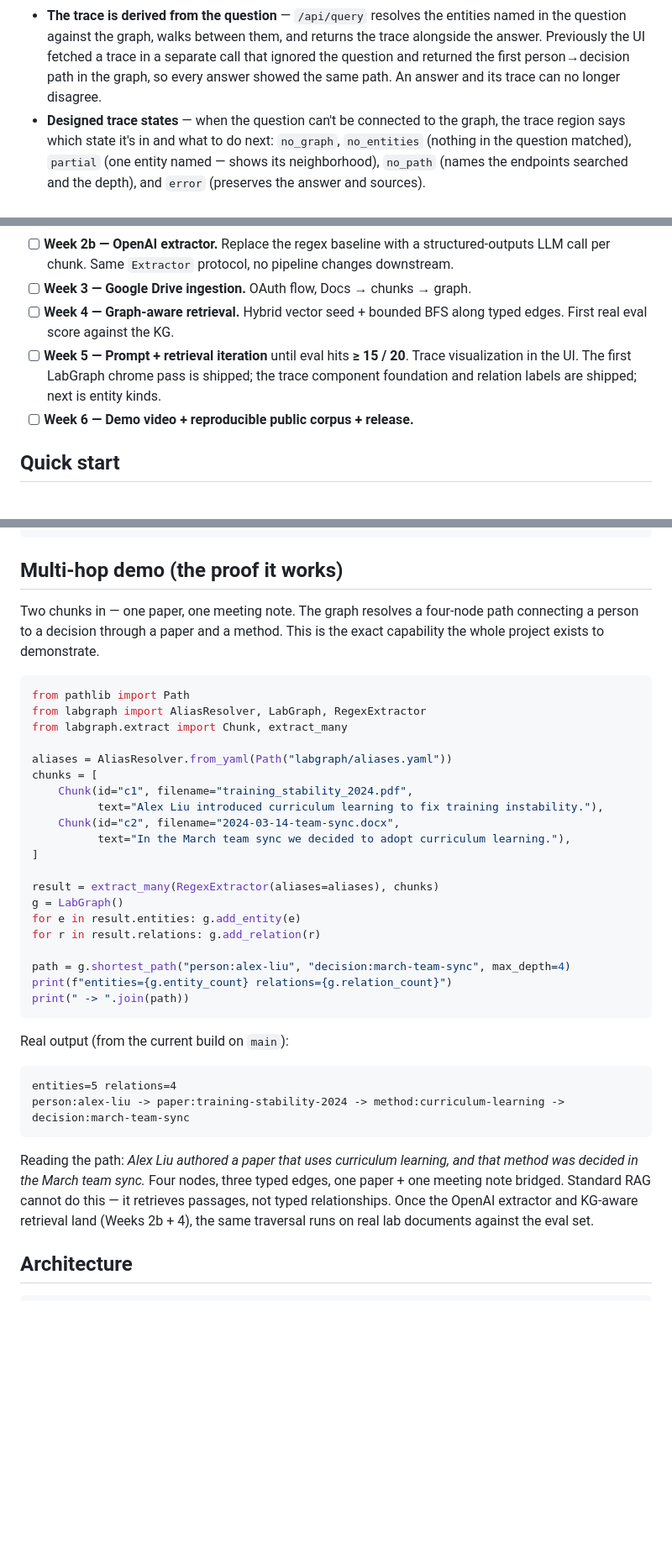
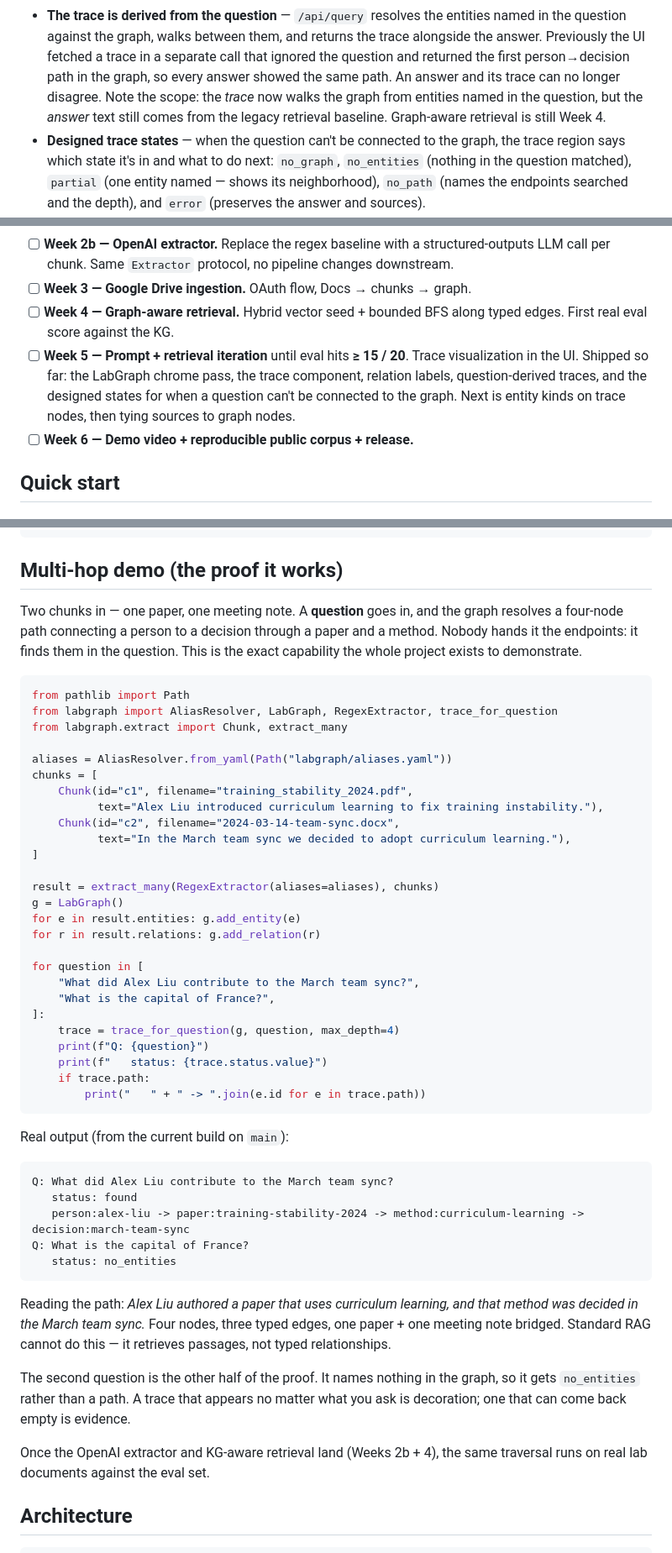
Before and after one commit to ayl-duke-dev-28/docRAG, a Markdown page: README.md, 3 parts joined by grey strips. Shown at 84% size. GitHub-like rendering; blank space fills up the shorter version.

Commit message:
docs: update README for question-derived graph traces
The multi-hop demo handed shortest_path both endpoint ids, which is the
behavior the trace no longer has. Rewrite it to pass a question through
trace_for_question, and add a second question that names nothing in the
graph so the no_entities state is visible: a trace that appears no matter
what you ask is decoration, not evidence.

Both snippets are run verbatim; the printed output is real.

Also scope the shipped claim (the trace walks the graph, the answer text is
still the legacy retrieval baseline) and refresh the Week 5 roadmap line.

````diff
--- a/README.md
+++ b/README.md
@@ -123,7 +123,10 @@ loop on every push.
   returns the trace alongside the answer. Previously the UI fetched a trace in
   a separate call that ignored the question and returned the first
   person→decision path in the graph, so every answer showed the same path.
-  An answer and its trace can no longer disagree.
+  An answer and its trace can no longer disagree. Note the scope: the *trace*
+  now walks the graph from entities named in the question, but the *answer*
+  text still comes from the legacy retrieval baseline. Graph-aware retrieval
+  is still Week 4.
 - **Designed trace states** — when the question can't be connected to the
   graph, the trace region says which state it's in and what to do next:
   `no_graph`, `no_entities` (nothing in the question matched), `partial` (one
@@ -167,9 +170,10 @@ loop on every push.
 - [ ] **Week 4 — Graph-aware retrieval.** Hybrid vector seed + bounded BFS
       along typed edges. First real eval score against the KG.
 - [ ] **Week 5 — Prompt + retrieval iteration** until eval hits **≥ 15 / 20**.
-      Trace visualization in the UI. The first LabGraph chrome pass is shipped;
-      the trace component foundation and relation labels are shipped; next is
-      entity kinds.
+      Trace visualization in the UI. Shipped so far: the LabGraph chrome pass,
+      the trace component, relation labels, question-derived traces, and the
+      designed states for when a question can't be connected to the graph.
+      Next is entity kinds on trace nodes, then tying sources to graph nodes.
 - [ ] **Week 6 — Demo video + reproducible public corpus + release.**
 
 ## Quick start
@@ -232,13 +236,15 @@ pytest --cov=evals --cov=labgraph
 
 ## Multi-hop demo (the proof it works)
 
-Two chunks in — one paper, one meeting note. The graph resolves a four-node
-path connecting a person to a decision through a paper and a method. This is
-the exact capability the whole project exists to demonstrate.
+Two chunks in — one paper, one meeting note. A **question** goes in, and the
+graph resolves a four-node path connecting a person to a decision through a
+paper and a method. Nobody hands it the endpoints: it finds them in the
+question. This is the exact capability the whole project exists to
+demonstrate.
 
 ```python
 from pathlib import Path
-from labgraph import AliasResolver, LabGraph, RegexExtractor
+from labgraph import AliasResolver, LabGraph, RegexExtractor, trace_for_question
 from labgraph.extract import Chunk, extract_many
 
 aliases = AliasResolver.from_yaml(Path("labgraph/aliases.yaml"))
@@ -254,22 +260,37 @@ g = LabGraph()
 for e in result.entities: g.add_entity(e)
 for r in result.relations: g.add_relation(r)
 
-path = g.shortest_path("person:alex-liu", "decision:march-team-sync", max_depth=4)
-print(f"entities={g.entity_count} relations={g.relation_count}")
-print(" -> ".join(path))
+for question in [
+    "What did Alex Liu contribute to the March team sync?",
+    "What is the capital of France?",
+]:
+    trace = trace_for_question(g, question, max_depth=4)
+    print(f"Q: {question}")
+    print(f"   status: {trace.status.value}")
+    if trace.path:
+        print("   " + " -> ".join(e.id for e in trace.path))
 ```
 
 Real output (from the current build on `main`):
 
 ```
-entities=5 relations=4
-person:alex-liu -> paper:training-stability-2024 -> method:curriculum-learning -> decision:march-team-sync
+Q: What did Alex Liu contribute to the March team sync?
+   status: found
+   person:alex-liu -> paper:training-stability-2024 -> method:curriculum-learning -> decision:march-team-sync
+Q: What is the capital of France?
+   status: no_entities
 ```
 
 Reading the path: *Alex Liu authored a paper that uses curriculum learning,
 and that method was decided in the March team sync.* Four nodes, three
 typed edges, one paper + one meeting note bridged. Standard RAG cannot do
-this — it retrieves passages, not typed relationships. Once the OpenAI
+this — it retrieves passages, not typed relationships.
+
+The second question is the other half of the proof. It names nothing in the
+graph, so it gets `no_entities` rather than a path. A trace that appears no
+matter what you ask is decoration; one that can come back empty is evidence.
+
+Once the OpenAI
 extractor and KG-aware retrieval land (Weeks 2b + 4), the same traversal
 runs on real lab documents against the eval set.
 
````
